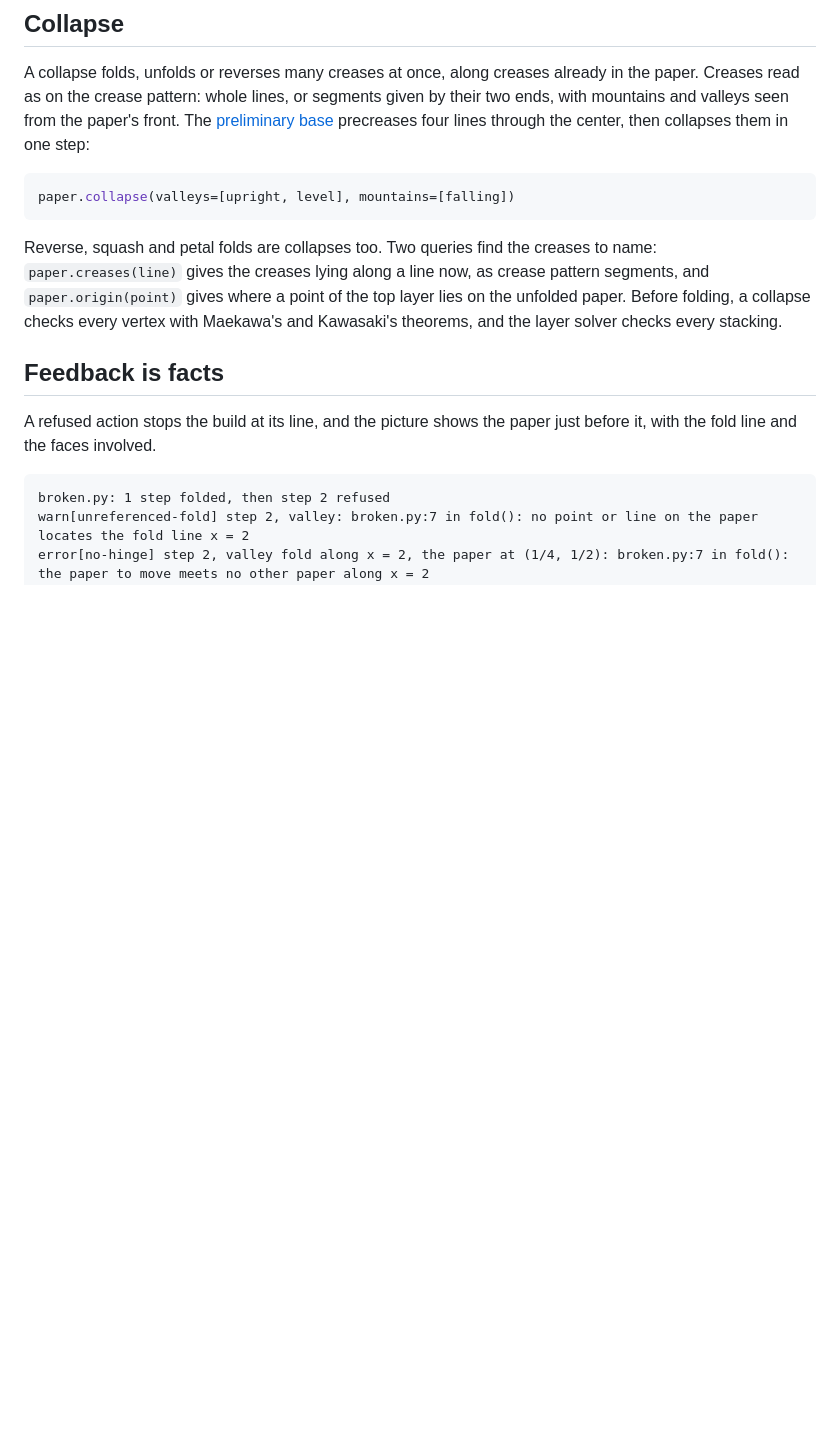
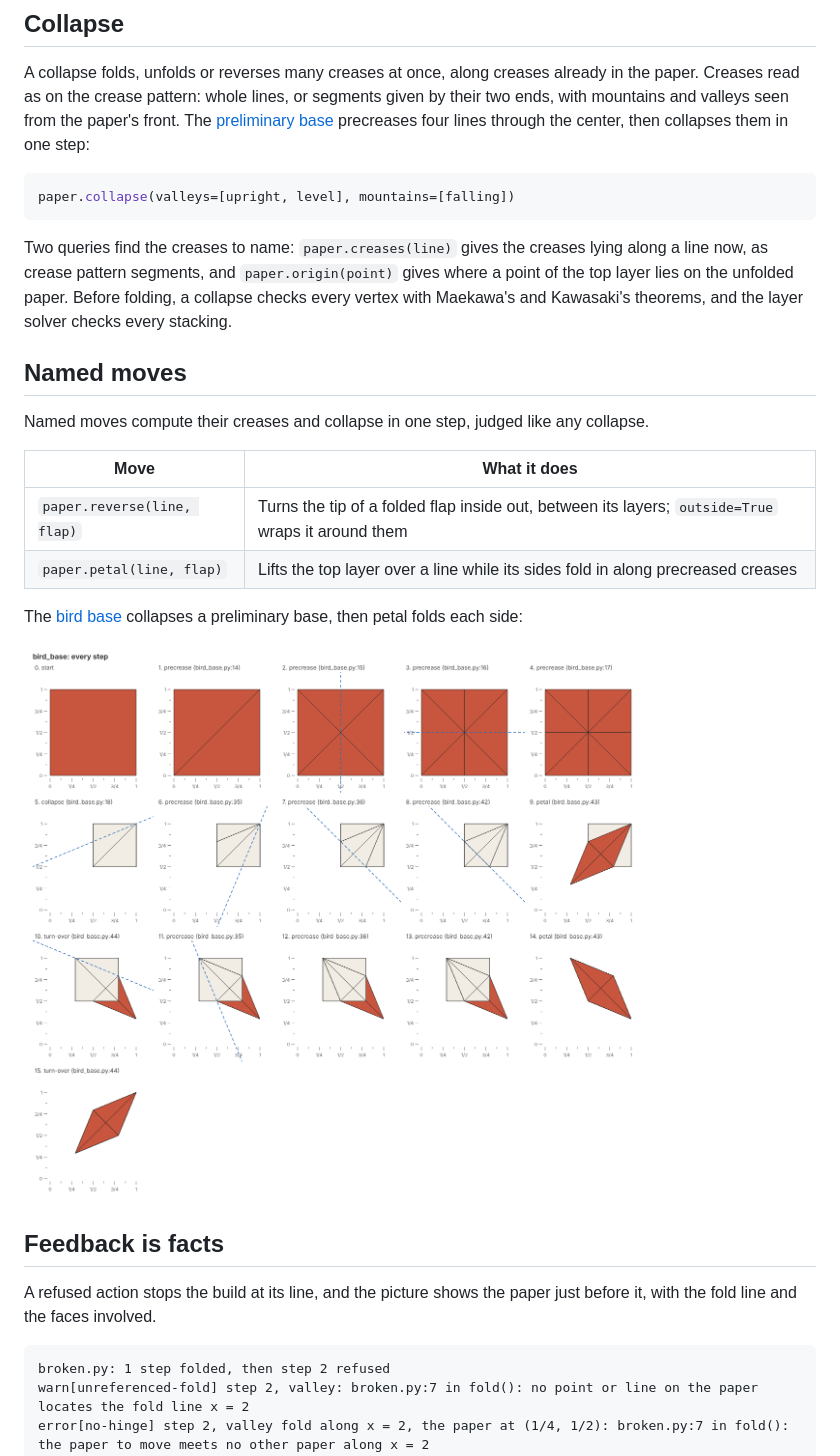
Before and after one commit to maxencefaldor/origamy, a Markdown page: README.md, the part around one of its changes. Rendered like a GitHub page; pictures changed too: docs/images/bird-base-steps.png (added); blank space fills up the shorter version.

````diff
--- a/README.md
+++ b/README.md
@@ -60,9 +60,21 @@ The [preliminary base](examples/preliminary_base.py) precreases four lines throu
 paper.collapse(valleys=[upright, level], mountains=[falling])
 ```
 
-Reverse, squash and petal folds are collapses too.
 Two queries find the creases to name: `paper.creases(line)` gives the creases lying along a line now, as crease pattern segments, and `paper.origin(point)` gives where a point of the top layer lies on the unfolded paper.
 Before folding, a collapse checks every vertex with Maekawa's and Kawasaki's theorems, and the layer solver checks every stacking.
+
+## Named moves
+
+Named moves compute their creases and collapse in one step, judged like any collapse.
+
+| Move | What it does |
+| --- | --- |
+| `paper.reverse(line, flap)` | Turns the tip of a folded flap inside out, between its layers; `outside=True` wraps it around them |
+| `paper.petal(line, flap)` | Lifts the top layer over a line while its sides fold in along precreased creases |
+
+The [bird base](examples/bird_base.py) collapses a preliminary base, then petal folds each side:
+
+![Every step of the bird base, each next fold dashed](docs/images/bird-base-steps.png)
 
 ## Feedback is facts
 
````
Also changed, not shown: other parts of README.md (+4 -3 lines), AGENTS.md (+2 -0 lines), docs/images/bird-base.png (added), docs/images/cup-steps.png (deleted), docs/images/cup.png (deleted), 6 other files.
